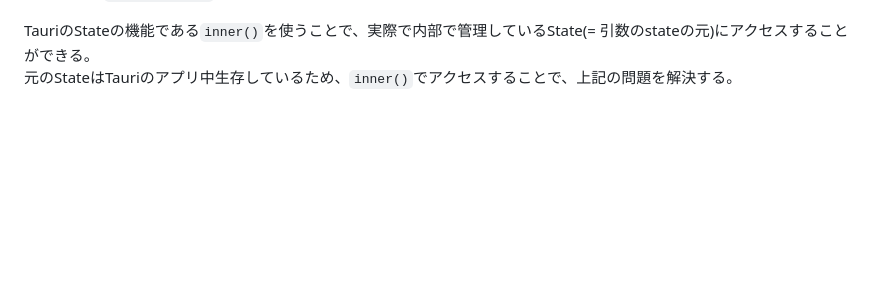
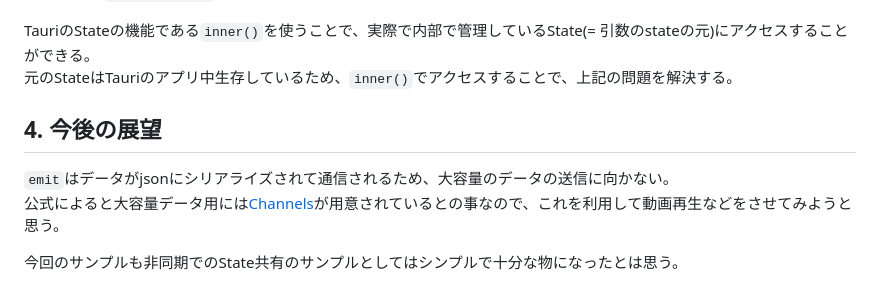
Before and after one commit to bodyscrap/periodic_callback, a Markdown page: README.md, the part around the change. GitHub-like rendering; blank space fills up the shorter version.

Commit message:
コメント追記

```diff
--- a/README.md
+++ b/README.md
@@ -65,3 +65,10 @@ let state = state.inner().clone();  // カウントダウンスレッドに渡
 
 TauriのStateの機能である`inner()`を使うことで、実際で内部で管理しているState(= 引数のstateの元)にアクセスすることができる。
 元のStateはTauriのアプリ中生存しているため、`inner()`でアクセスすることで、上記の問題を解決する。
+
+## 4. 今後の展望
+
+`emit`はデータがjsonにシリアライズされて通信されるため、大容量のデータの送信に向かない。
+公式によると大容量データ用には[Channels](https://v2.tauri.app/develop/calling-frontend/#channels)が用意されているとの事なので、これを利用して動画再生などをさせてみようと思う。
+
+今回のサンプルも非同期でのState共有のサンプルとしてはシンプルで十分な物になったとは思う。
```
